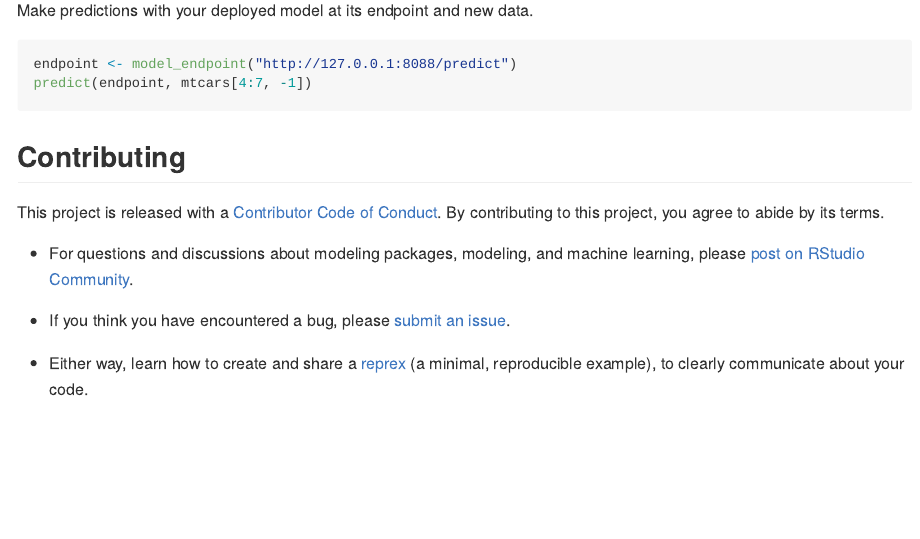
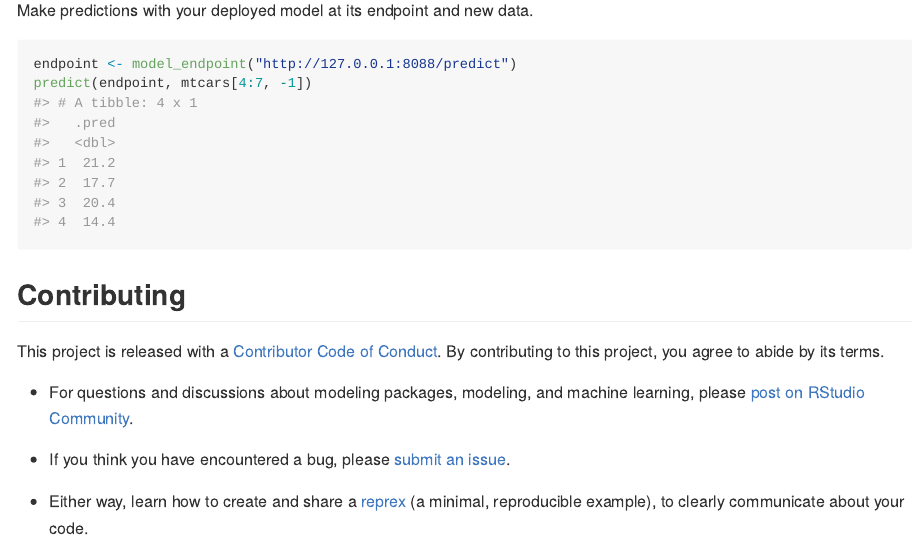
Before and after one commit to rstudio/vetiver-r, an R Markdown document (README.Rmd): the page in a window 1100 px wide, from 1070 px down. The pictures show the output file README.md that the author committed with the source, drawn offline in the style of GitHub; badge pictures from the web are left out.

Commit message:
Add some predictions to README

````diff
--- a/README.Rmd
+++ b/README.Rmd
@@ -64,9 +64,16 @@ pr() %>%
 
 Make predictions with your deployed model at its endpoint and new data.
 
-```{r eval=FALSE}
+``` r
 endpoint <- model_endpoint("http://127.0.0.1:8088/predict")
 predict(endpoint, mtcars[4:7, -1])
+#> # A tibble: 4 x 1
+#>   .pred
+#>   <dbl>
+#> 1  21.2
+#> 2  17.7
+#> 3  20.4
+#> 4  14.4
 ```
 
 
````
Also changed, not shown: README.md.
